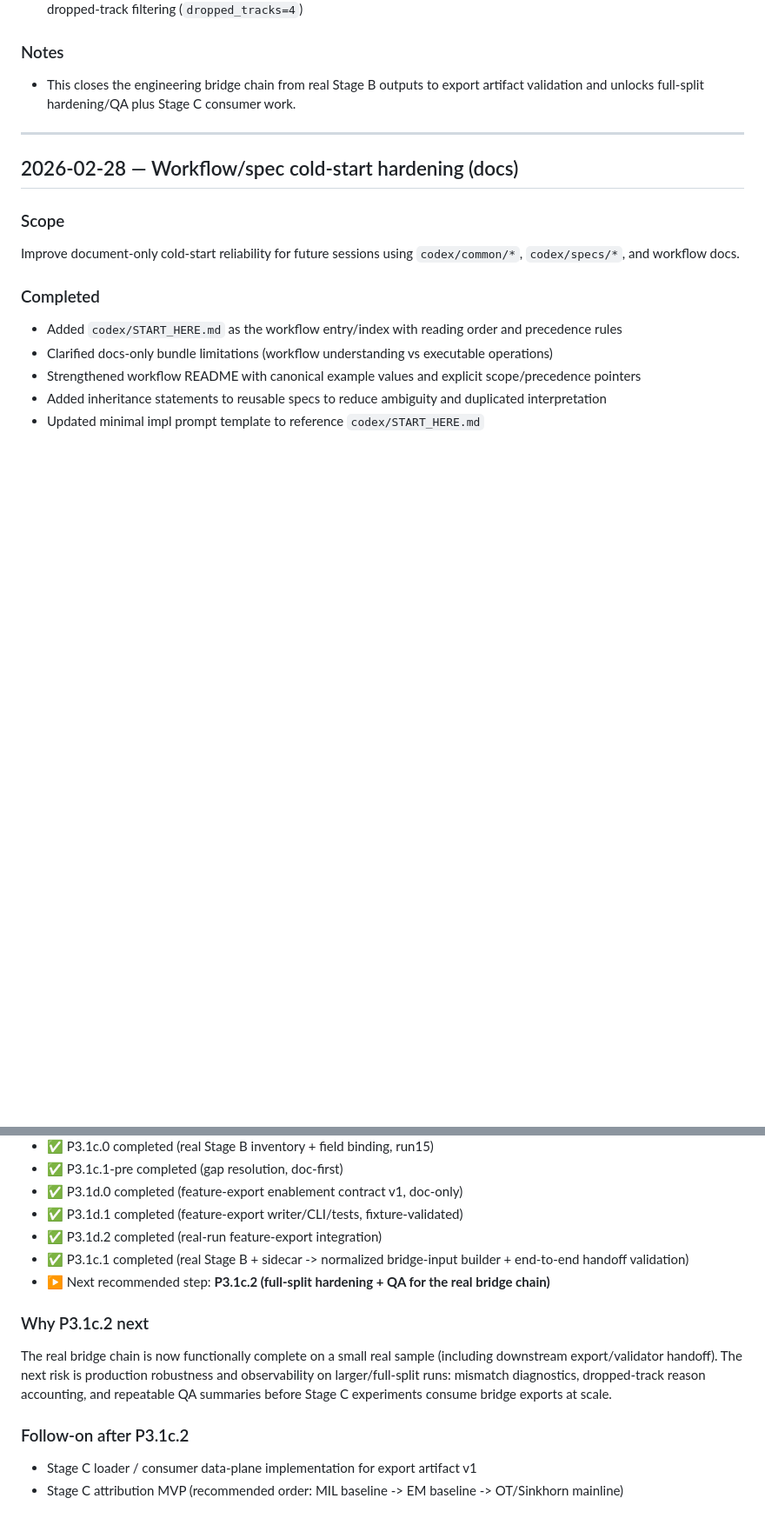
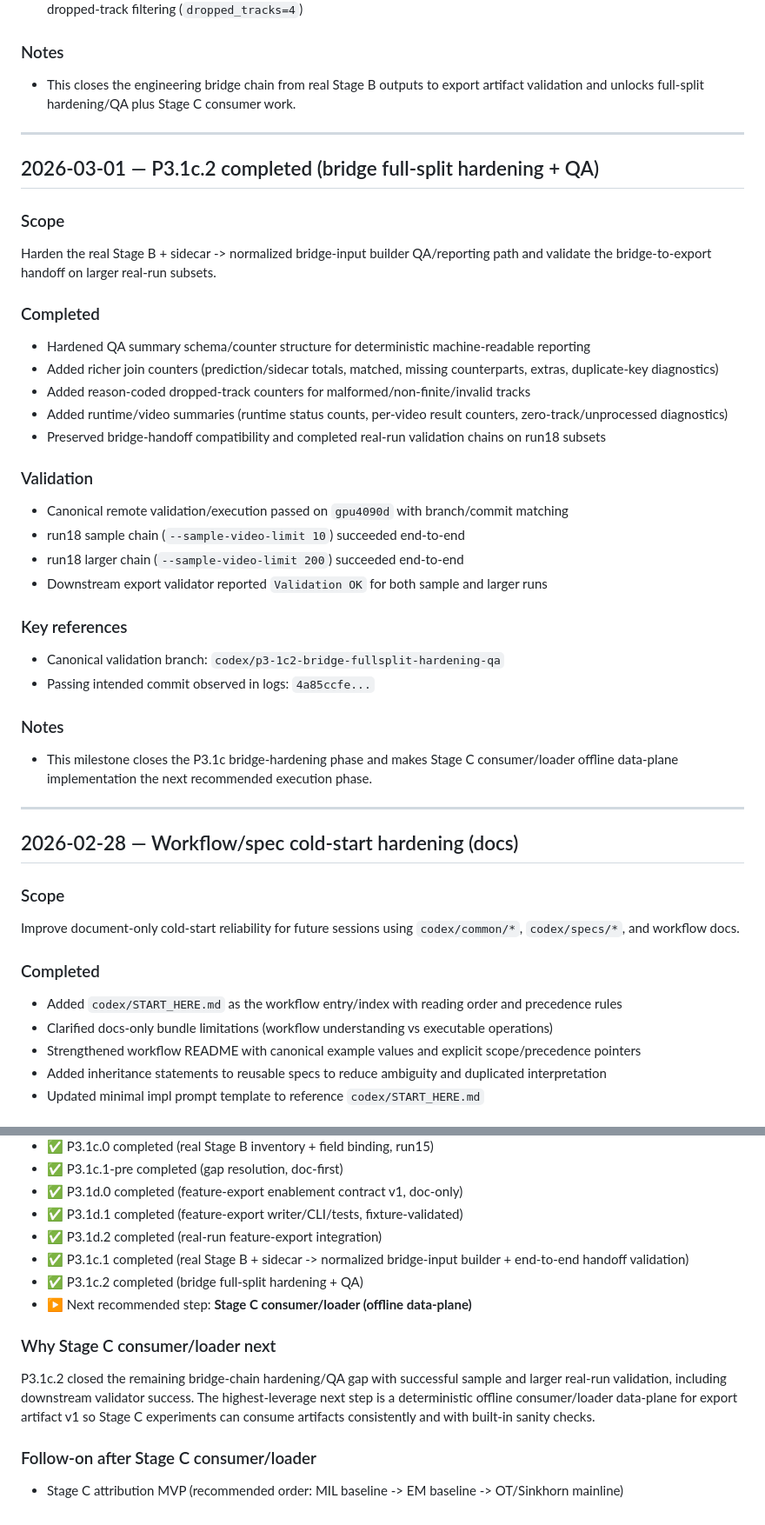
Before and after one commit to zyy-cn/wsovvis, a Markdown page: docs/PROJECT_PROGRESS.md, 2 parts joined by grey strips. Shown at 87% size. Drawn GitHub-style; blank space fills up the shorter version.

```diff
--- a/docs/PROJECT_PROGRESS.md
+++ b/docs/PROJECT_PROGRESS.md
@@ -295,6 +295,33 @@ Implement the builder that joins real Stage B predictions with real feature-expo
 
 ---
 
+## 2026-03-01 — P3.1c.2 completed (bridge full-split hardening + QA)
+
+### Scope
+Harden the real Stage B + sidecar -> normalized bridge-input builder QA/reporting path and validate the bridge-to-export handoff on larger real-run subsets.
+
+### Completed
+- Hardened QA summary schema/counter structure for deterministic machine-readable reporting
+- Added richer join counters (prediction/sidecar totals, matched, missing counterparts, extras, duplicate-key diagnostics)
+- Added reason-coded dropped-track counters for malformed/non-finite/invalid tracks
+- Added runtime/video summaries (runtime status counts, per-video result counters, zero-track/unprocessed diagnostics)
+- Preserved bridge-handoff compatibility and completed real-run validation chains on run18 subsets
+
+### Validation
+- Canonical remote validation/execution passed on `gpu4090d` with branch/commit matching
+- run18 sample chain (`--sample-video-limit 10`) succeeded end-to-end
+- run18 larger chain (`--sample-video-limit 200`) succeeded end-to-end
+- Downstream export validator reported `Validation OK` for both sample and larger runs
+
+### Key references
+- Canonical validation branch: `codex/p3-1c2-bridge-fullsplit-hardening-qa`
+- Passing intended commit observed in logs: `4a85ccfe...`
+
+### Notes
+- This milestone closes the P3.1c bridge-hardening phase and makes Stage C consumer/loader offline data-plane implementation the next recommended execution phase.
+
+---
+
 ## 2026-02-28 — Workflow/spec cold-start hardening (docs)
 
 ### Scope
@@ -329,11 +356,11 @@ Improve document-only cold-start reliability for future sessions using `codex/co
 - ✅ P3.1d.1 completed (feature-export writer/CLI/tests, fixture-validated)
 - ✅ P3.1d.2 completed (real-run feature-export integration)
 - ✅ P3.1c.1 completed (real Stage B + sidecar -> normalized bridge-input builder + end-to-end handoff validation)
-- ▶️ Next recommended step: **P3.1c.2 (full-split hardening + QA for the real bridge chain)**
+- ✅ P3.1c.2 completed (bridge full-split hardening + QA)
+- ▶️ Next recommended step: **Stage C consumer/loader (offline data-plane)**
 
-### Why P3.1c.2 next
-The real bridge chain is now functionally complete on a small real sample (including downstream export/validator handoff). The next risk is production robustness and observability on larger/full-split runs: mismatch diagnostics, dropped-track reason accounting, and repeatable QA summaries before Stage C experiments consume bridge exports at scale.
+### Why Stage C consumer/loader next
+P3.1c.2 closed the remaining bridge-chain hardening/QA gap with successful sample and larger real-run validation, including downstream validator success. The highest-leverage next step is a deterministic offline consumer/loader data-plane for export artifact v1 so Stage C experiments can consume artifacts consistently and with built-in sanity checks.
 
-### Follow-on after P3.1c.2
-- Stage C loader / consumer data-plane implementation for export artifact v1
+### Follow-on after Stage C consumer/loader
 - Stage C attribution MVP (recommended order: MIL baseline -> EM baseline -> OT/Sinkhorn mainline)
```
